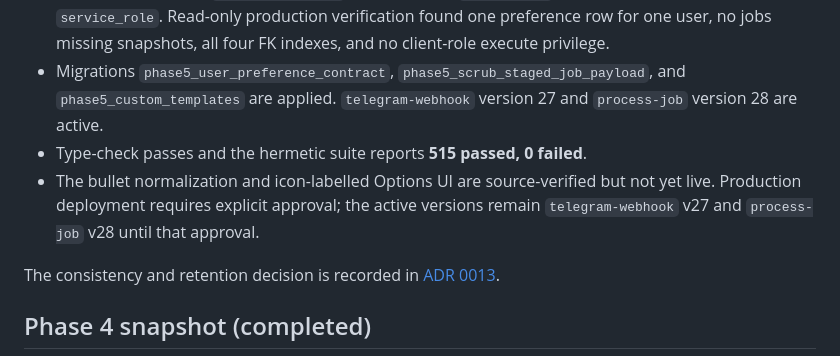
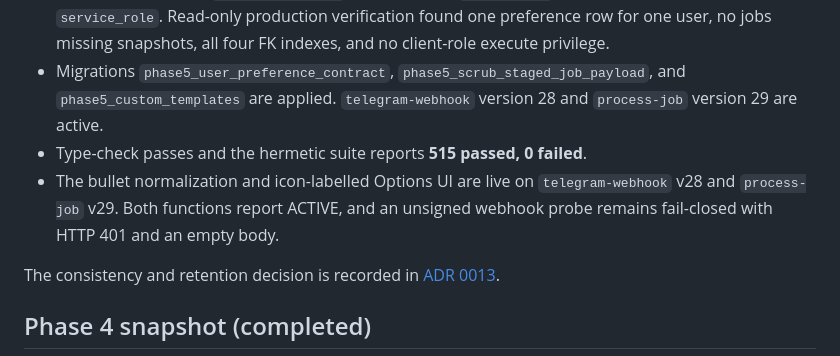
Before and after one commit to alann39/notinn, a Markdown page: docs/IMPLEMENTATION_STATUS.md, the part around the change. GitHub-like rendering.

Commit message:
docs: record note UI deployment

```diff
--- a/docs/IMPLEMENTATION_STATUS.md
+++ b/docs/IMPLEMENTATION_STATUS.md
@@ -64,11 +64,11 @@ received their pre-Phase-6 polish pass:
   and no client-role execute privilege.
 - Migrations `phase5_user_preference_contract`,
   `phase5_scrub_staged_job_payload`, and `phase5_custom_templates` are applied.
-  `telegram-webhook` version 27 and `process-job` version 28 are active.
+  `telegram-webhook` version 28 and `process-job` version 29 are active.
 - Type-check passes and the hermetic suite reports **515 passed, 0 failed**.
-- The bullet normalization and icon-labelled Options UI are source-verified but
-  not yet live. Production deployment requires explicit approval; the active
-  versions remain `telegram-webhook` v27 and `process-job` v28 until that approval.
+- The bullet normalization and icon-labelled Options UI are live on
+  `telegram-webhook` v28 and `process-job` v29. Both functions report ACTIVE, and
+  an unsigned webhook probe remains fail-closed with HTTP 401 and an empty body.
 
 The consistency and retention decision is recorded in
 [ADR 0013](ADR/0013-future-job-preference-snapshots.md).
```
